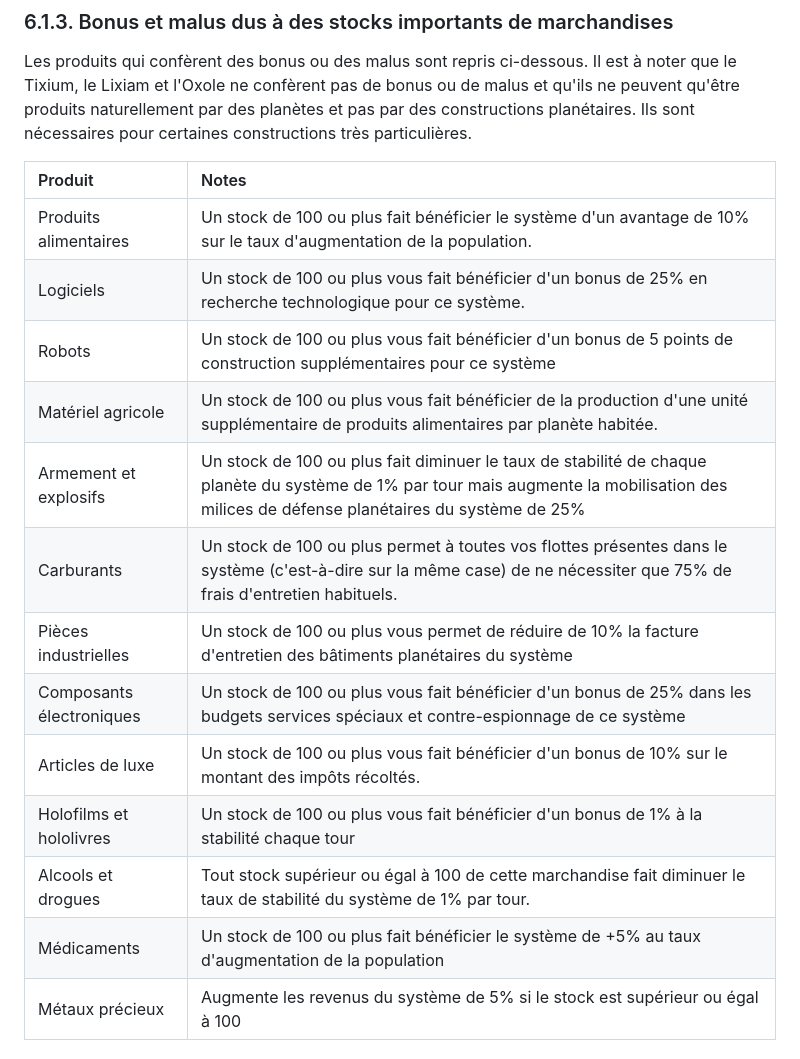
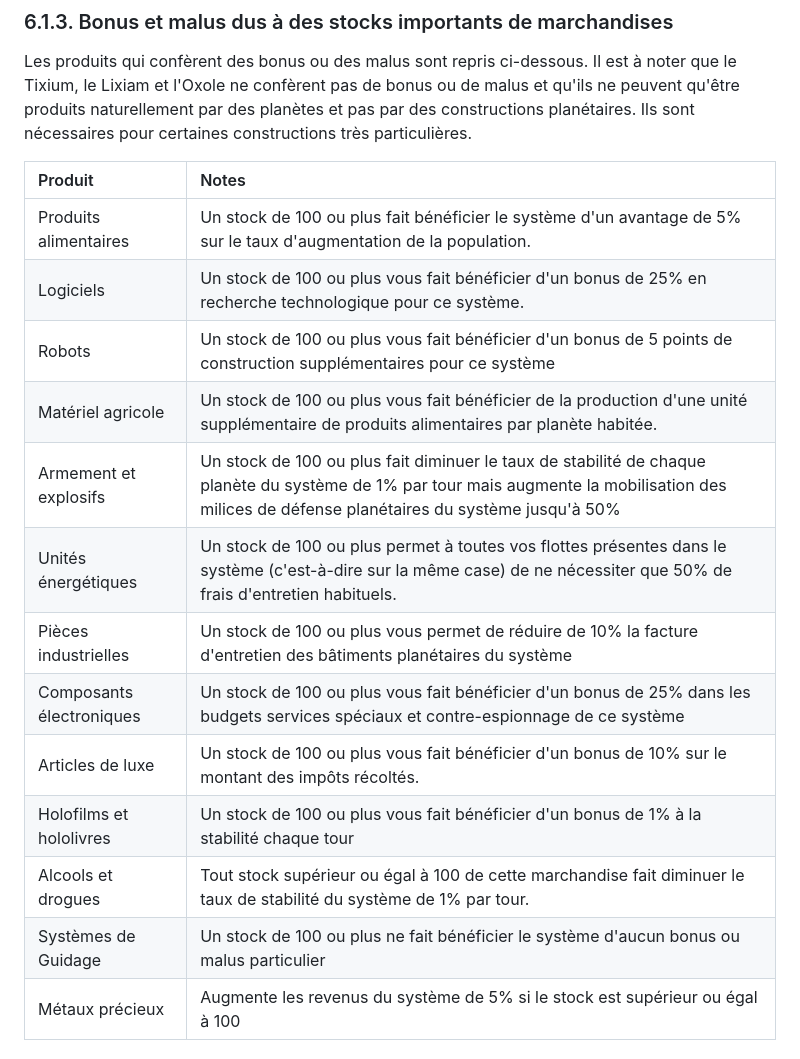
Before and after one commit to ydomenjoud/sheril-old-java, a Markdown page: rules/produits_commerciaux_et_dons.md, the part around the change. Drawn GitHub-style.

Commit message:
Update produits_commerciaux_et_dons.md. Bonus et malus avec stocks

```diff
--- a/rules/produits_commerciaux_et_dons.md
+++ b/rules/produits_commerciaux_et_dons.md
@@ -39,18 +39,18 @@ Les produits qui confèrent des bonus ou des malus sont repris ci-dessous. Il es
 
 | Produit | Notes |
 | :--- | :--- |
-| Produits alimentaires | Un stock de 100 ou plus fait bénéficier le système d'un avantage de 10% sur le taux d'augmentation de la population. |
+| Produits alimentaires | Un stock de 100 ou plus fait bénéficier le système d'un avantage de 5% sur le taux d'augmentation de la population. |
 | Logiciels | Un stock de 100 ou plus vous fait bénéficier d'un bonus de 25% en recherche technologique pour ce système. |
 | Robots | Un stock de 100 ou plus vous fait bénéficier d'un bonus de 5 points de construction supplémentaires pour ce système |
 | Matériel agricole | Un stock de 100 ou plus vous fait bénéficier de la production d'une unité supplémentaire de produits alimentaires par planète habitée. |
-| Armement et explosifs | Un stock de 100 ou plus fait diminuer le taux de stabilité de chaque planète du système de 1% par tour mais augmente la mobilisation des milices de défense planétaires du système de 25% |
-| Carburants | Un stock de 100 ou plus permet à toutes vos flottes présentes dans le système (c'est-à-dire sur la même case) de ne nécessiter que 75% de frais d'entretien habituels. |
+| Armement et explosifs | Un stock de 100 ou plus fait diminuer le taux de stabilité de chaque planète du système de 1% par tour mais augmente la mobilisation des milices de défense planétaires du système jusqu'à 50% |
+| Unités énergétiques | Un stock de 100 ou plus permet à toutes vos flottes présentes dans le système (c'est-à-dire sur la même case) de ne nécessiter que 50% de frais d'entretien habituels. |
 | Pièces industrielles | Un stock de 100 ou plus vous permet de réduire de 10% la facture d'entretien des bâtiments planétaires du système |
 | Composants électroniques | Un stock de 100 ou plus vous fait bénéficier d'un bonus de 25% dans les budgets services spéciaux et contre-espionnage de ce système |
 | Articles de luxe | Un stock de 100 ou plus vous fait bénéficier d'un bonus de 10% sur le montant des impôts récoltés. |
 | Holofilms et hololivres | Un stock de 100 ou plus vous fait bénéficier d'un bonus de 1% à la stabilité chaque tour |
 | Alcools et drogues | Tout stock supérieur ou égal à 100 de cette marchandise fait diminuer le taux de stabilité du système de 1% par tour. |
-| Médicaments | Un stock de 100 ou plus fait bénéficier le système de +5% au taux d'augmentation de la population |
+| Systèmes de Guidage | Un stock de 100 ou plus ne fait bénéficier le système d'aucun bonus ou malus particulier |
 | Métaux précieux | Augmente les revenus du système de 5% si le stock est supérieur ou égal à 100 |
 
 ### 6.1.4. Explication du mécanisme d'évolution des prix
```
